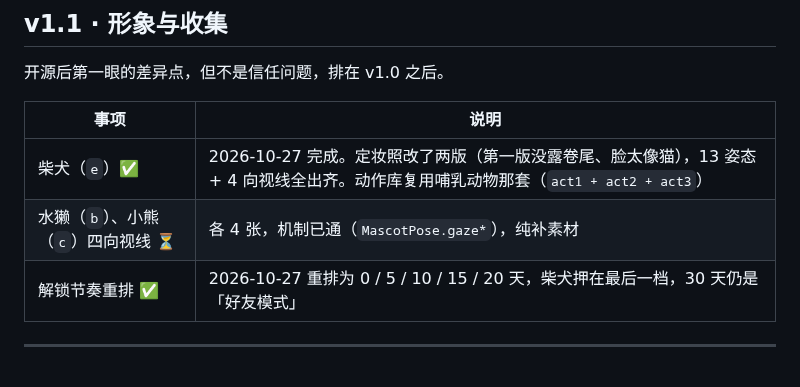
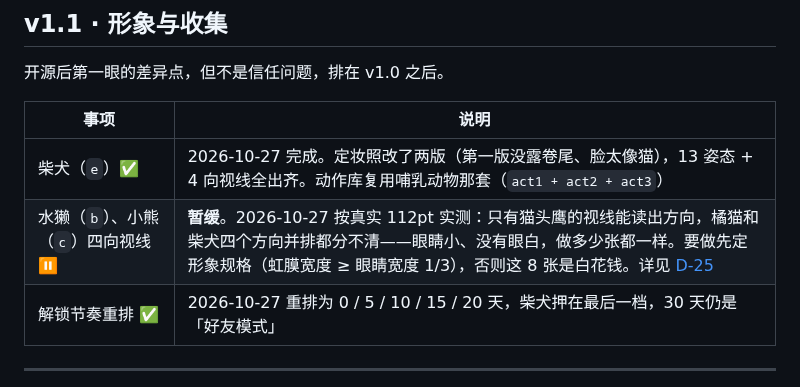
Before and after one commit to xinyuanzi/stand-reminder, a Markdown page: docs/ROADMAP.md, the part around the change. Rendered like a GitHub page.

```diff
--- a/docs/ROADMAP.md
+++ b/docs/ROADMAP.md
@@ -47,7 +47,7 @@ v0.9.2–v0.9.5 连续四个版本都在修同一处判定，用户每次反馈
 | 事项 | 说明 |
 |---|---|
 | 柴犬（`e`）✅ | 2026-10-27 完成。定妆照改了两版（第一版没露卷尾、脸太像猫），13 姿态 + 4 向视线全出齐。动作库复用哺乳动物那套（`act1 + act2 + act3`） |
-| 水獭（`b`）、小熊（`c`）四向视线 ⏳ | 各 4 张，机制已通（`MascotPose.gaze*`），纯补素材 |
+| 水獭（`b`）、小熊（`c`）四向视线 ⏸ | **暂缓**。2026-10-27 按真实 112pt 实测：只有猫头鹰的视线能读出方向，橘猫和柴犬四个方向并排都分不清——眼睛小、没有眼白，做多少张都一样。要做先定形象规格（虹膜宽度 ≥ 眼睛宽度 1/3），否则这 8 张是白花钱。详见 [D-25](DECISIONS.md#d-25--视线帧只动眼睛不转头幅度不一致比幅度小更糟) |
 | 解锁节奏重排 ✅ | 2026-10-27 重排为 0 / 5 / 10 / 15 / 20 天，柴犬押在最后一档，30 天仍是「好友模式」 |
 
 ---
```
Also changed, not shown: CHANGELOG.md (+1 -0 lines), docs/DECISIONS.md (+24 -2 lines), docs/images/gaze-at-real-size.png (added).
